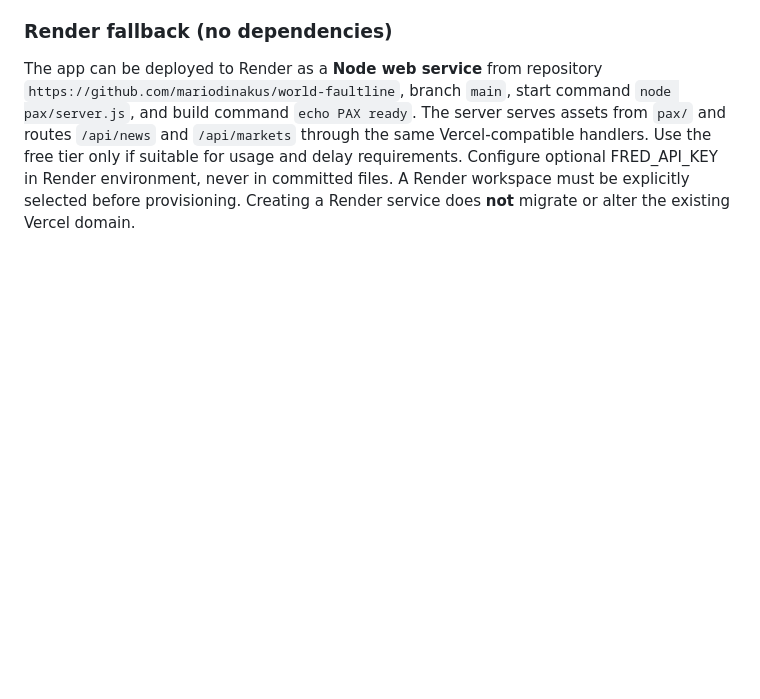
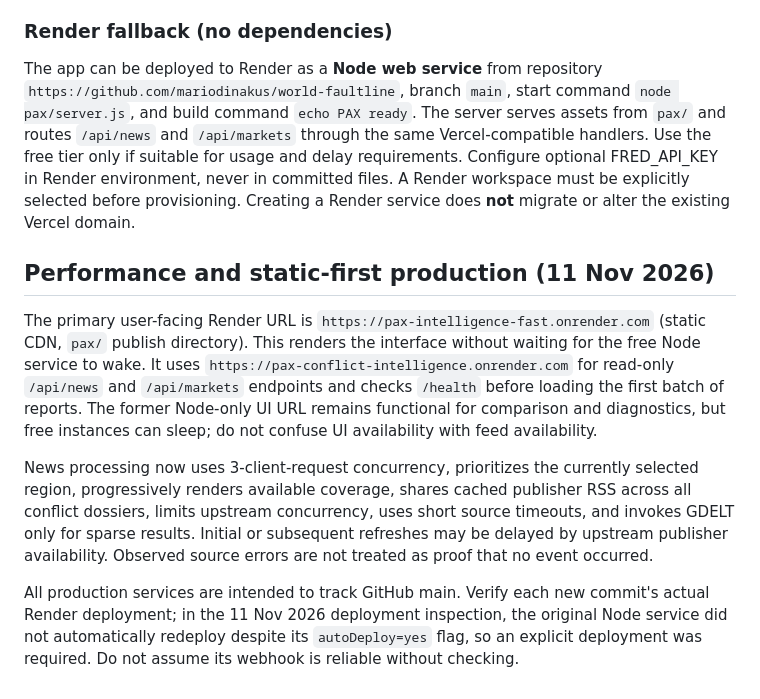
Before and after one commit to mariodinakus/world-faultline, a Markdown page: pax/README.md, the part around the change. Rendered like a GitHub page; blank space fills up the shorter version.

Commit message:
Document static-first Render deployment and cold-start performance optimization

```diff
--- a/pax/README.md
+++ b/pax/README.md
@@ -77,3 +77,12 @@ Conflict phase start dates (not claims that the entire dispute began then):
 ### Render fallback (no dependencies)
 
 The app can be deployed to Render as a **Node web service** from repository `https://github.com/mariodinakus/world-faultline`, branch `main`, start command `node pax/server.js`, and build command `echo PAX ready`. The server serves assets from `pax/` and routes `/api/news` and `/api/markets` through the same Vercel-compatible handlers. Use the free tier only if suitable for usage and delay requirements. Configure optional FRED_API_KEY in Render environment, never in committed files. A Render workspace must be explicitly selected before provisioning. Creating a Render service does **not** migrate or alter the existing Vercel domain.
+
+
+## Performance and static-first production (11 Nov 2026)
+
+The primary user-facing Render URL is `https://pax-intelligence-fast.onrender.com` (static CDN, `pax/` publish directory). This renders the interface without waiting for the free Node service to wake. It uses `https://pax-conflict-intelligence.onrender.com` for read-only `/api/news` and `/api/markets` endpoints and checks `/health` before loading the first batch of reports. The former Node-only UI URL remains functional for comparison and diagnostics, but free instances can sleep; do not confuse UI availability with feed availability.
+
+News processing now uses 3-client-request concurrency, prioritizes the currently selected region, progressively renders available coverage, shares cached publisher RSS across all conflict dossiers, limits upstream concurrency, uses short source timeouts, and invokes GDELT only for sparse results. Initial or subsequent refreshes may be delayed by upstream publisher availability. Observed source errors are not treated as proof that no event occurred.
+
+All production services are intended to track GitHub main. Verify each new commit's actual Render deployment; in the 11 Nov 2026 deployment inspection, the original Node service did not automatically redeploy despite its `autoDeploy=yes` flag, so an explicit deployment was required. Do not assume its webhook is reliable without checking.
```
